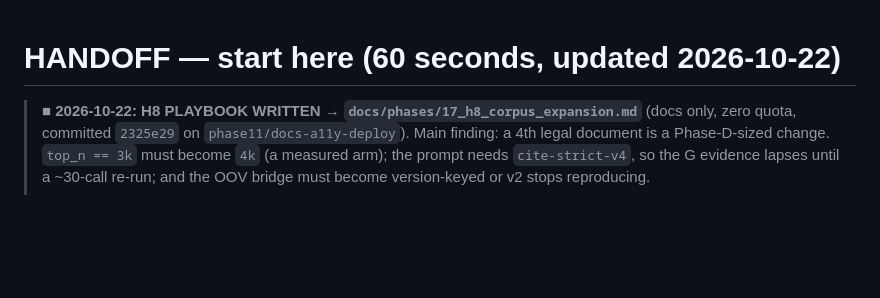
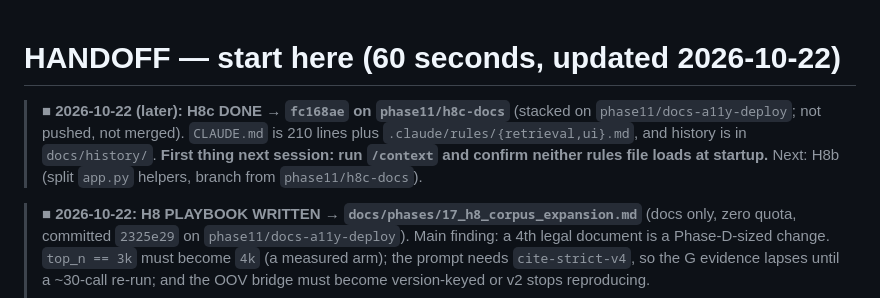
Before and after one commit to batestguy/NGOdisabilityRAG, a Markdown page: HANDOFF.md, the part around the change. GitHub-like rendering; blank space fills up the shorter version.

Commit message:
docs(h8c): handoff pointer
Co-Authored-By: Claude Opus 5.5 <noreply@anthropic.com>

```diff
--- a/HANDOFF.md
+++ b/HANDOFF.md
@@ -1,4 +1,9 @@
 # HANDOFF — start here (60 seconds, updated 2026-10-22)
+
+> **■ 2026-10-22 (later): H8c DONE → `fc168ae` on `phase11/h8c-docs`** (stacked on `phase11/docs-a11y-deploy`; not
+> pushed, not merged). `CLAUDE.md` is 210 lines plus `.claude/rules/{retrieval,ui}.md`, and history is in `docs/history/`.
+> **First thing next session: run `/context` and confirm neither rules file loads at startup.** Next: H8b (split
+> `app.py` helpers, branch from `phase11/h8c-docs`).
 
 > **■ 2026-10-22: H8 PLAYBOOK WRITTEN → `docs/phases/17_h8_corpus_expansion.md`** (docs only, zero quota,
 > committed `2325e29` on `phase11/docs-a11y-deploy`). Main finding: a 4th legal document is a Phase-D-sized
```
